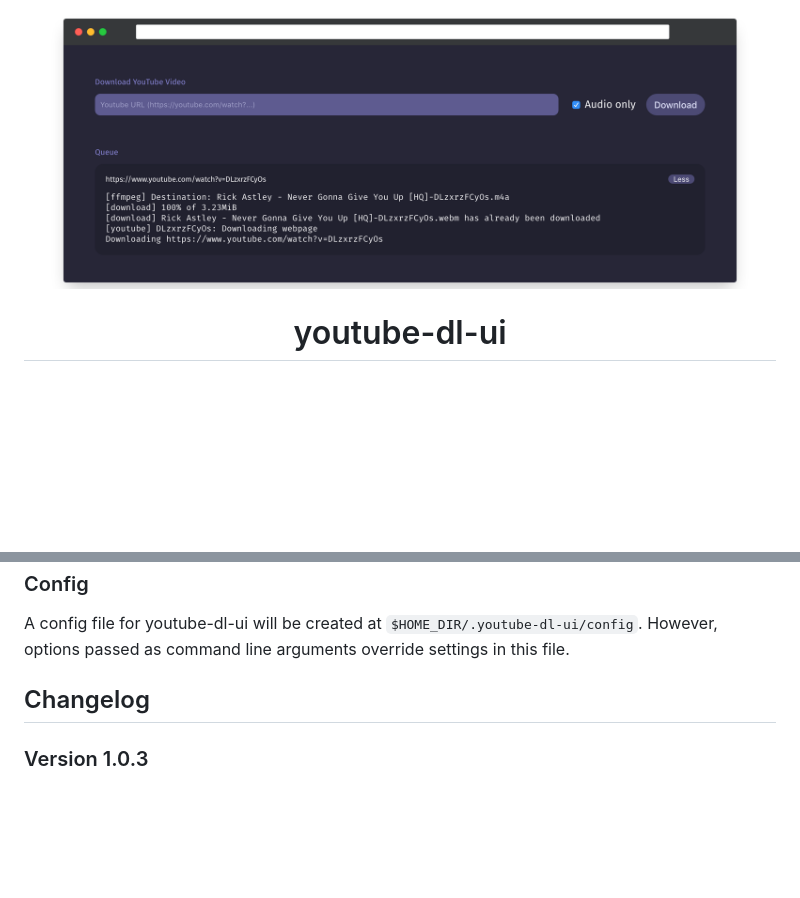
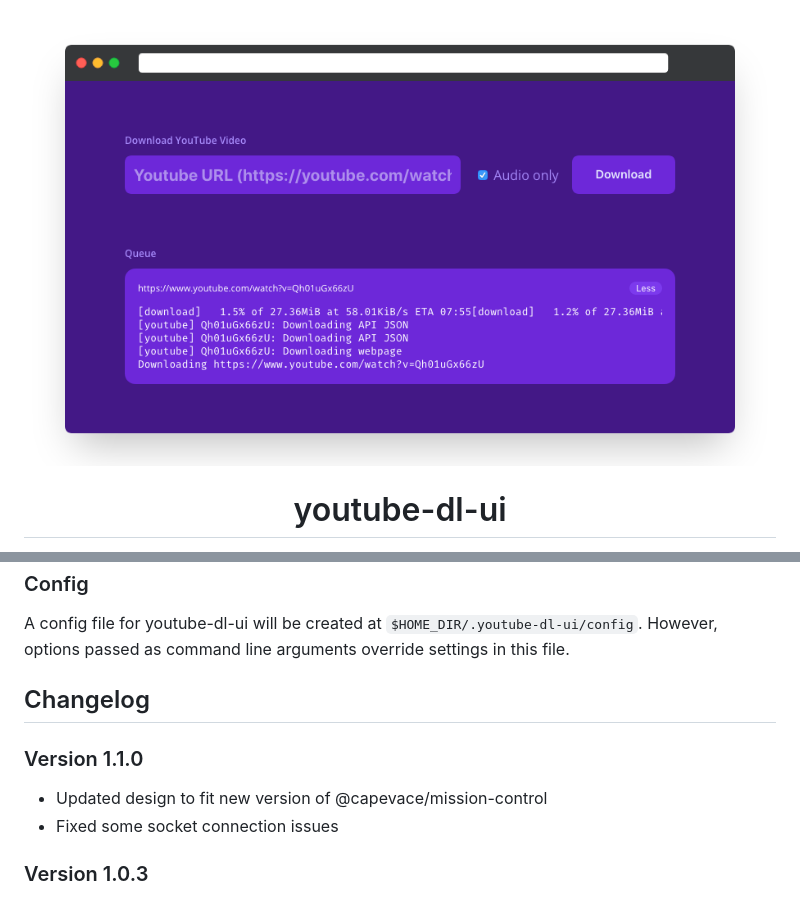
Before and after one commit to Capevace/youtube-dl-ui, a Markdown page: README.md, 2 parts joined by grey strips. GitHub-like rendering; pictures changed too: resources/screenshot-1.1.0.png (added); blank space fills up the shorter version.

```diff
--- a/README.md
+++ b/README.md
@@ -1,6 +1,6 @@
 <div align="center">
 	<a href="https://mateffy.me/youtube-dl-ui">
-		<img src="resources/screenshot.png">
+		<img src="resources/screenshot-1.1.0.png">
 	</a>
 	<h1>youtube-dl-ui</h1>
 	<p>
@@ -40,6 +40,10 @@ Options:
 A config file for youtube-dl-ui will be created at `$HOME_DIR/.youtube-dl-ui/config`. However, options passed as command line arguments override settings in this file.
 
 ## Changelog
+### Version 1.1.0
+- Updated design to fit new version of @capevace/mission-control
+- Fixed some socket connection issues
+
 ### Version 1.0.3
 - Added CLI flag for socket path
 - Added config log at startup for verification
```
Also changed, not shown: resources/screenshot-1.0.3.png (renamed from resources/screenshot.png).
